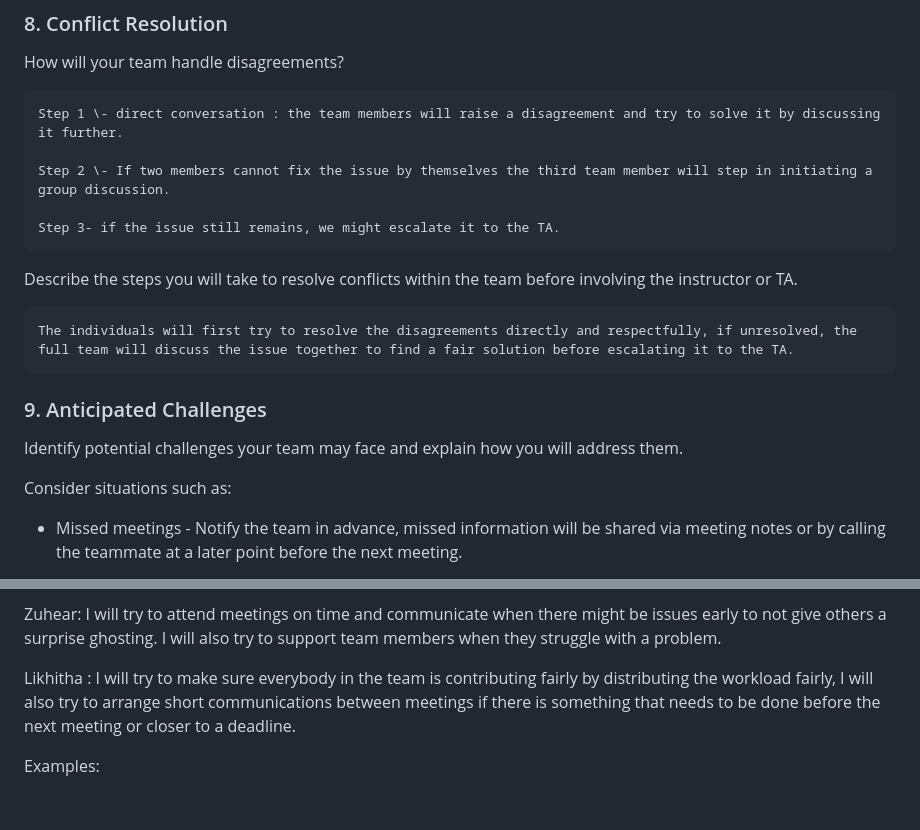
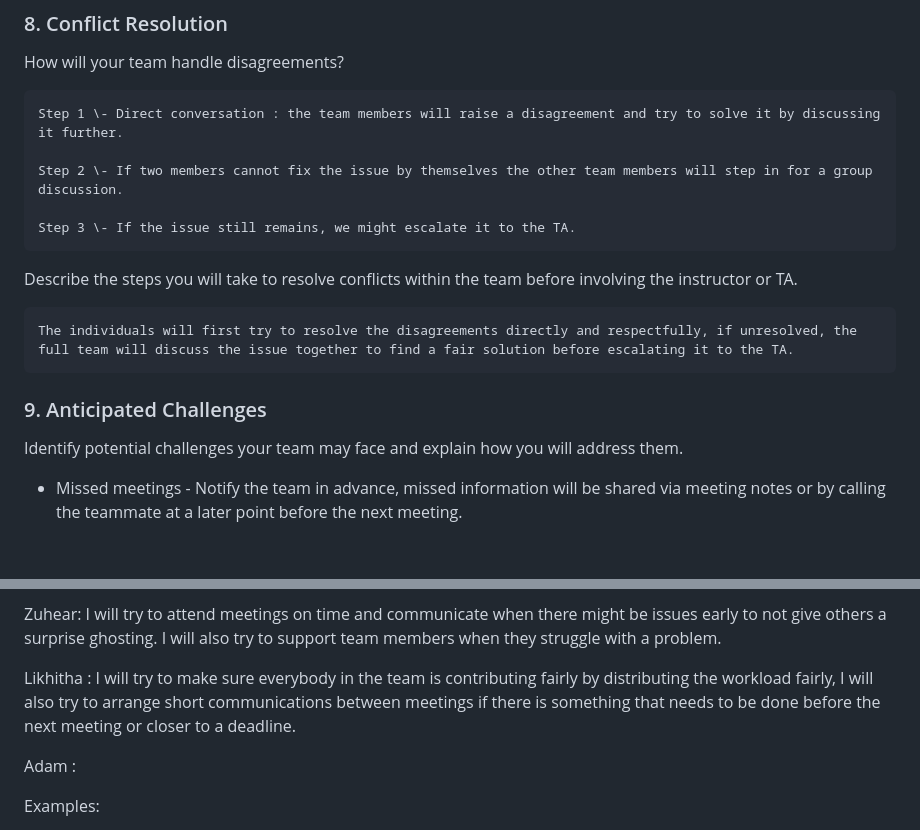
Before and after one commit to Harshlall92/Food-Delivery-project, a Markdown page: scrum/team-agreement.md, 2 parts joined by grey strips. Drawn GitHub-style; blank space fills up the shorter version.

Commit message:
Added a section for Adam, and fixed minor formatting issues.

```diff
--- a/scrum/team-agreement.md
+++ b/scrum/team-agreement.md
@@ -93,11 +93,11 @@ How will your team make decisions?
 
 How will your team handle disagreements?
 
-	Step 1 \- direct conversation : the team members will raise a disagreement and try to solve it by discussing it further.
+	Step 1 \- Direct conversation : the team members will raise a disagreement and try to solve it by discussing it further.
 
-	Step 2 \- If two members cannot fix the issue by themselves the third team member will step in initiating a group discussion.
+	Step 2 \- If two members cannot fix the issue by themselves the other team members will step in for a group discussion.
 
-	Step 3- if the issue still remains, we might escalate it to the TA.
+	Step 3 \- If the issue still remains, we might escalate it to the TA.
 
 Describe the steps you will take to resolve conflicts within the team before involving the instructor or TA.
 
@@ -106,8 +106,6 @@ Describe the steps you will take to resolve conflicts within the team before inv
 ### 9\. Anticipated Challenges
 
 Identify potential challenges your team may face and explain how you will address them.
-
-Consider situations such as:
 
 * Missed meetings \- Notify the team in advance, missed information will be shared via meeting notes or by calling the teammate at a later point before the next meeting.
 
@@ -131,6 +129,8 @@ Zuhear: I will try to attend meetings on time and communicate when there might b
 
 Likhitha : I will try to make sure everybody in the team is contributing fairly by distributing the workload fairly, I will also try to arrange short communications between meetings if there is something that needs to be done before the next meeting or closer to a deadline.
 
+Adam :
+
 Examples:
 
 * Completing assigned work on time
```
